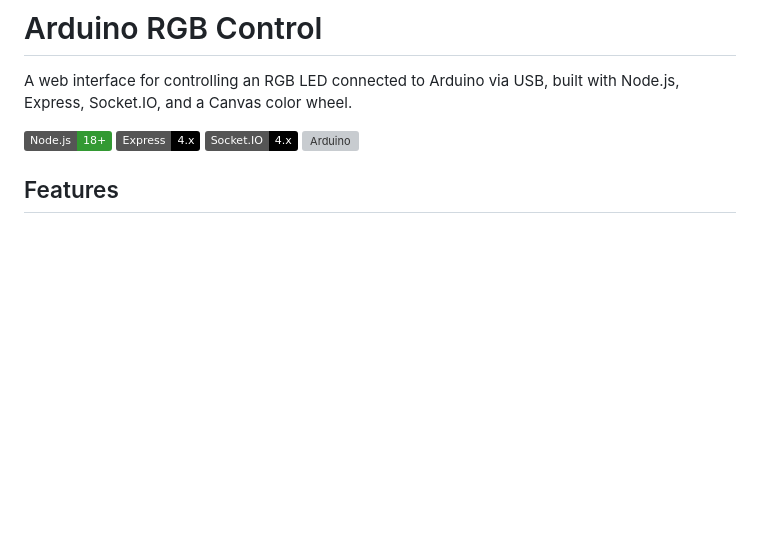
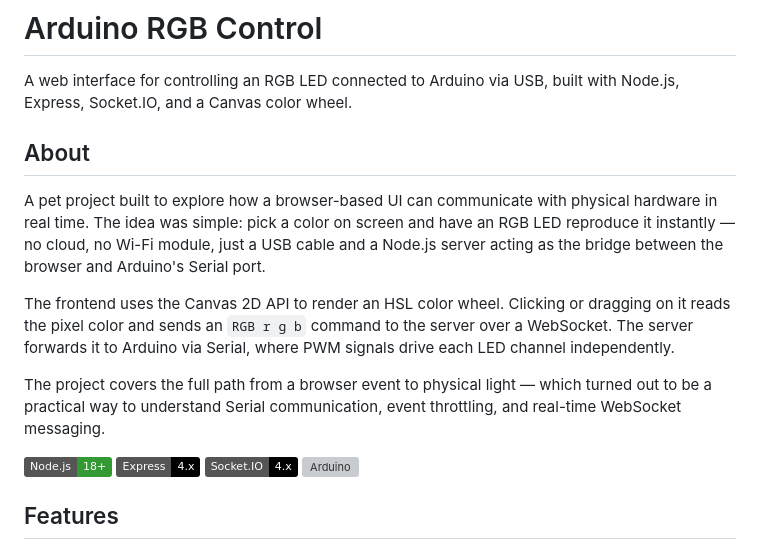
Before and after one commit to Ihor-Kotliarevskyi/arduino-rgb-control, a Markdown page: README.md, the part around the change. Drawn GitHub-style; badges without logos; blank space fills up the shorter version; grey boxes are pictures that could not be loaded.

```diff
--- a/README.md
+++ b/README.md
@@ -1,6 +1,14 @@
 # Arduino RGB Control
 
 A web interface for controlling an RGB LED connected to Arduino via USB, built with Node.js, Express, Socket.IO, and a Canvas color wheel.
+
+## About
+
+A pet project built to explore how a browser-based UI can communicate with physical hardware in real time. The idea was simple: pick a color on screen and have an RGB LED reproduce it instantly — no cloud, no Wi-Fi module, just a USB cable and a Node.js server acting as the bridge between the browser and Arduino's Serial port.
+
+The frontend uses the Canvas 2D API to render an HSL color wheel. Clicking or dragging on it reads the pixel color and sends an `RGB r g b` command to the server over a WebSocket. The server forwards it to Arduino via Serial, where PWM signals drive each LED channel independently.
+
+The project covers the full path from a browser event to physical light — which turned out to be a practical way to understand Serial communication, event throttling, and real-time WebSocket messaging.
 
 ![Node.js](https://img.shields.io/badge/Node.js-18%2B-339933?logo=node.js&logoColor=white)
 ![Express](https://img.shields.io/badge/Express-4.x-000000?logo=express&logoColor=white)
```
